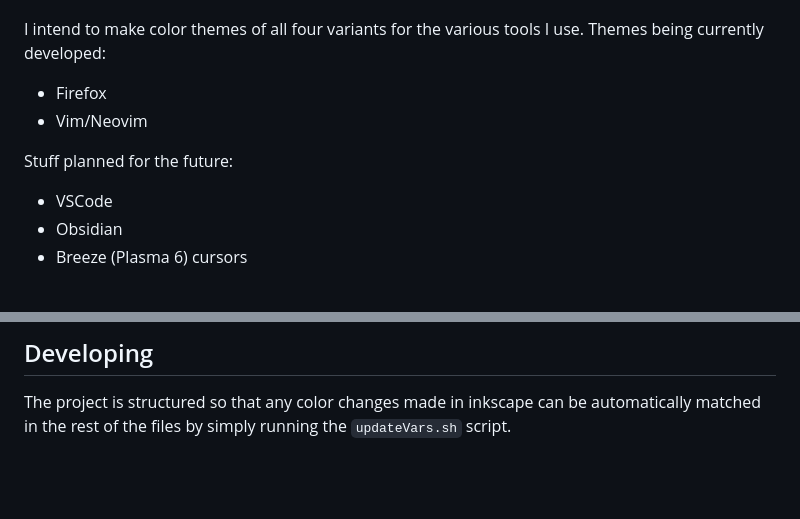
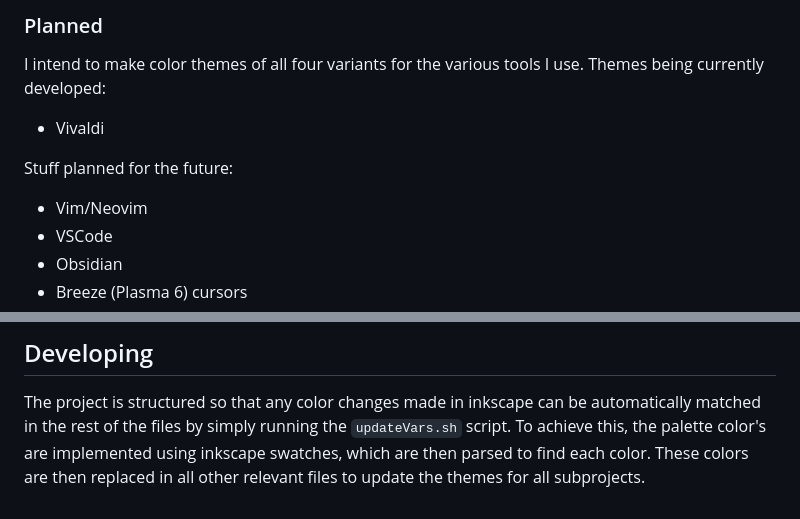
Before and after one commit to IcaroJam/nevergrove, a Markdown page: README.md, 2 parts joined by grey strips. GitHub-like rendering; blank space fills up the shorter version.

Commit message:
Update images and add firefox themes to the readme

```diff
--- a/README.md
+++ b/README.md
@@ -16,9 +36,10 @@ Choose the one you like the most :)
+### Planned
 I intend to make color themes of all four variants for the various tools I use.
 Themes being currently developed:
-- Firefox
-- Vim/Neovim
+- Vivaldi
 
 Stuff planned for the future:
+- Vim/Neovim
 - VSCode
 - Obsidian
 - Breeze (Plasma 6) cursors
@@ -30,3 +51,4 @@ Some (maybe most) people might think it is fine as it is, but I personally disag
 
 ## Developing
 The project is structured so that any color changes made in inkscape can be automatically matched in the rest of the files by simply running the `updateVars.sh` script.
+To achieve this, the palette color's are implemented using inkscape swatches, which are then parsed to find each color. These colors are then replaced in all other relevant files to update the themes for all subprojects.
```
Also changed, not shown: other parts of README.md (+20 -0 lines), expo.png, palette.png.
